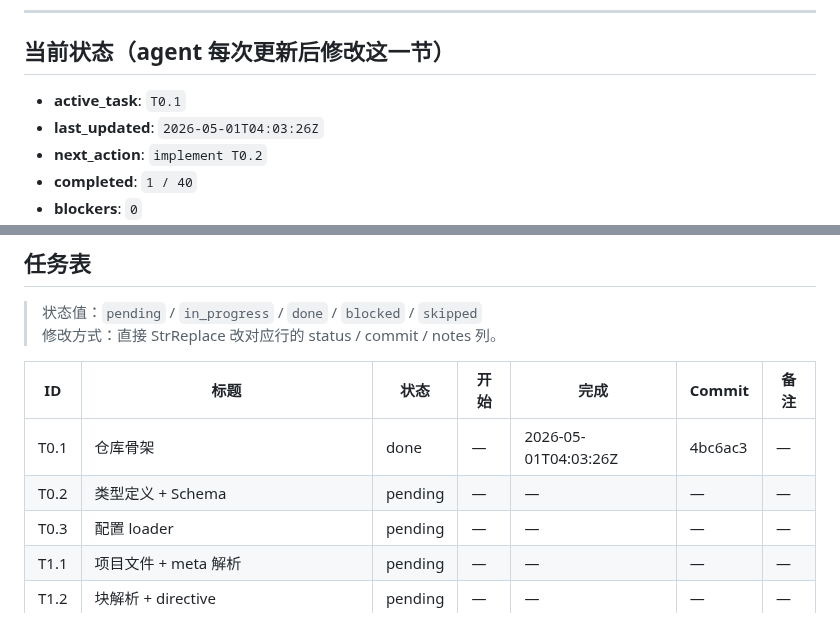
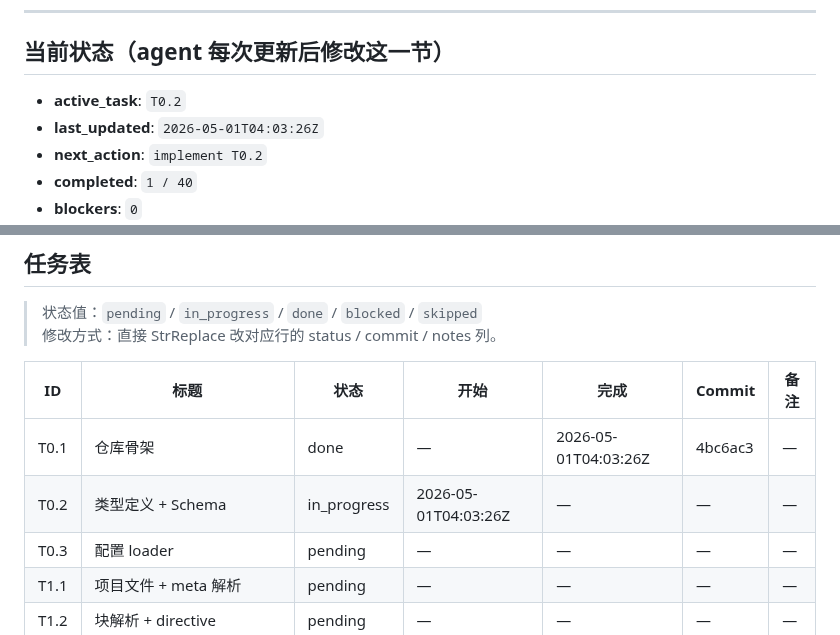
Before and after one commit to xslkim/AutoVideo, a Markdown page: PROGRESS.md, 2 parts joined by grey strips. Rendered like a GitHub page.

Commit message:
chore(T0.2): start

```diff
--- a/PROGRESS.md
+++ b/PROGRESS.md
@@ -6,7 +6,7 @@
 
 ## 当前状态（agent 每次更新后修改这一节）
 
-- **active_task**: `T0.1`
+- **active_task**: `T0.2`
 - **last_updated**: `2026-05-01T04:03:26Z`
 - **next_action**: `implement T0.2`
 - **completed**: `1 / 40`
@@ -30,7 +30,7 @@
 | ID | 标题 | 状态 | 开始 | 完成 | Commit | 备注 |
 |----|------|------|------|------|--------|------|
 | T0.1 | 仓库骨架 | done | — | 2026-05-01T04:03:26Z | 4bc6ac3 | — |
-| T0.2 | 类型定义 + Schema | pending | — | — | — | — |
+| T0.2 | 类型定义 + Schema | in_progress | 2026-05-01T04:03:26Z | — | — | — |
 | T0.3 | 配置 loader | pending | — | — | — | — |
 | T1.1 | 项目文件 + meta 解析 | pending | — | — | — | — |
 | T1.2 | 块解析 + directive | pending | — | — | — | — |
```
